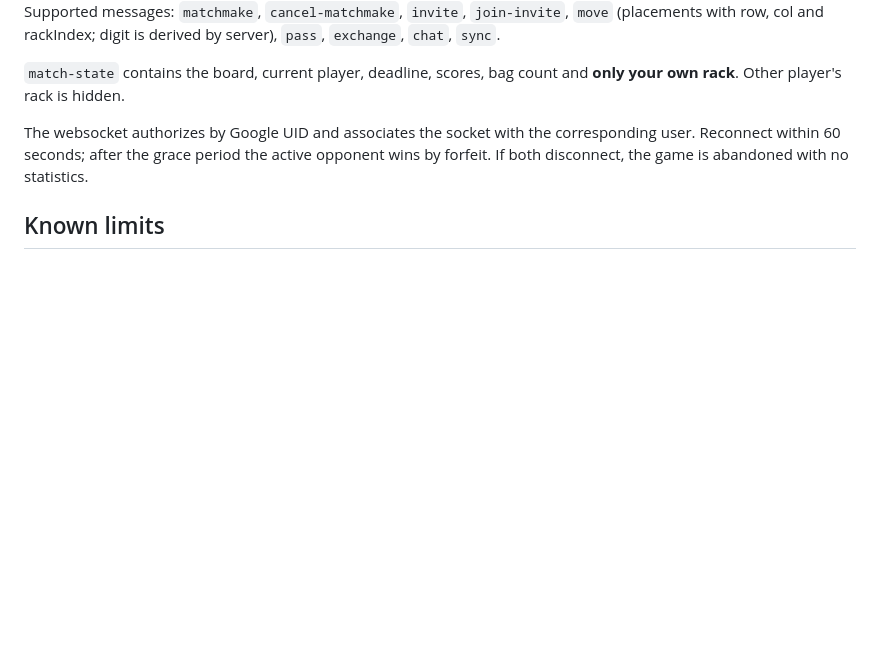
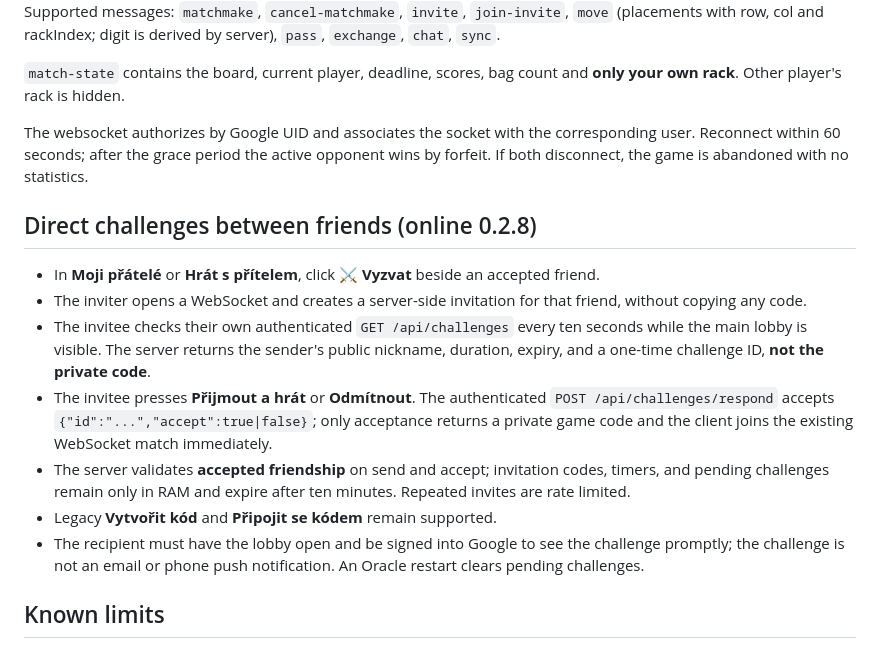
Before and after one commit to CaseyCZ/Abaku, a Markdown page: server/README.md, the part around the change. Drawn GitHub-style; blank space fills up the shorter version.

Commit message:
docs(server): explain authenticated direct-friend challenges and polling limitations

```diff
--- a/server/README.md
+++ b/server/README.md
@@ -95,6 +95,16 @@ Supported messages: `matchmake`, `cancel-matchmake`, `invite`, `join-invite`, `m
 
 The websocket authorizes by Google UID and associates the socket with the corresponding user. Reconnect within 60 seconds; after the grace period the active opponent wins by forfeit. If both disconnect, the game is abandoned with no statistics.
 
+## Direct challenges between friends (online 0.2.8)
+
+- In **Moji přátelé** or **Hrát s přítelem**, click **⚔ Vyzvat** beside an accepted friend.
+- The inviter opens a WebSocket and creates a server-side invitation for that friend, without copying any code.
+- The invitee checks their own authenticated `GET /api/challenges` every ten seconds while the main lobby is visible. The server returns the sender's public nickname, duration, expiry, and a one-time challenge ID, **not the private code**.
+- The invitee presses **Přijmout a hrát** or **Odmítnout**. The authenticated `POST /api/challenges/respond` accepts `{"id":"...","accept":true|false}`; only acceptance returns a private game code and the client joins the existing WebSocket match immediately.
+- The server validates **accepted friendship** on send and accept; invitation codes, timers, and pending challenges remain only in RAM and expire after ten minutes. Repeated invites are rate limited.
+- Legacy **Vytvořit kód** and **Připojit se kódem** remain supported.
+- The recipient must have the lobby open and be signed into Google to see the challenge promptly; the challenge is not an email or phone push notification. An Oracle restart clears pending challenges.
+
 ## Known limits
 
 This is the foundation for a small number of concurrent matches; it has not been load-tested. Offline AI mode still requires no server. Online frontend controls and end-to-end Google login must be tested after the Google client ID and HTTPS endpoint are configured. Don't expose this unfinished API publicly before performing the deployment/security checks.
```
